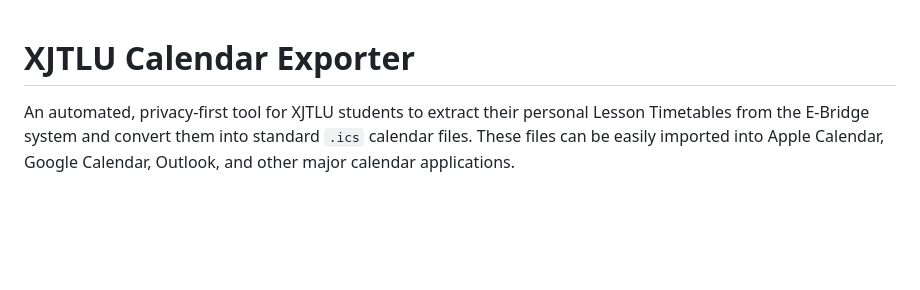
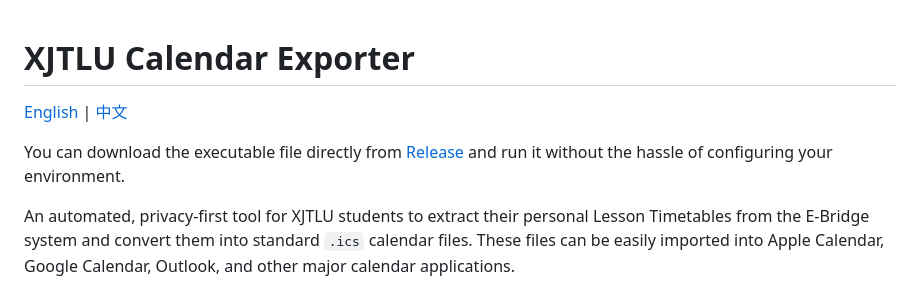
Before and after one commit to Zerlight/XJTLU-Calendar, a Markdown page: README.md, the part around the change. GitHub-like rendering; blank space fills up the shorter version.

Commit message:
feat: add zh_cn readme

```diff
--- a/README.md
+++ b/README.md
@@ -1,4 +1,8 @@
 # XJTLU Calendar Exporter
+
+[English](README.md) | [中文](README_zh.md)
+
+You can download the executable file directly from [Release](https://github.com/Zerlight/XJTLU-Calendar/releases) and run it without the hassle of configuring your environment.
 
 An automated, privacy-first tool for XJTLU students to extract their personal Lesson Timetables from the E-Bridge system and convert them into standard `.ics` calendar files. These files can be easily imported into Apple Calendar, Google Calendar, Outlook, and other major calendar applications.
 
```
Also changed, not shown: README_zh.md (added, +75 -0 lines).
